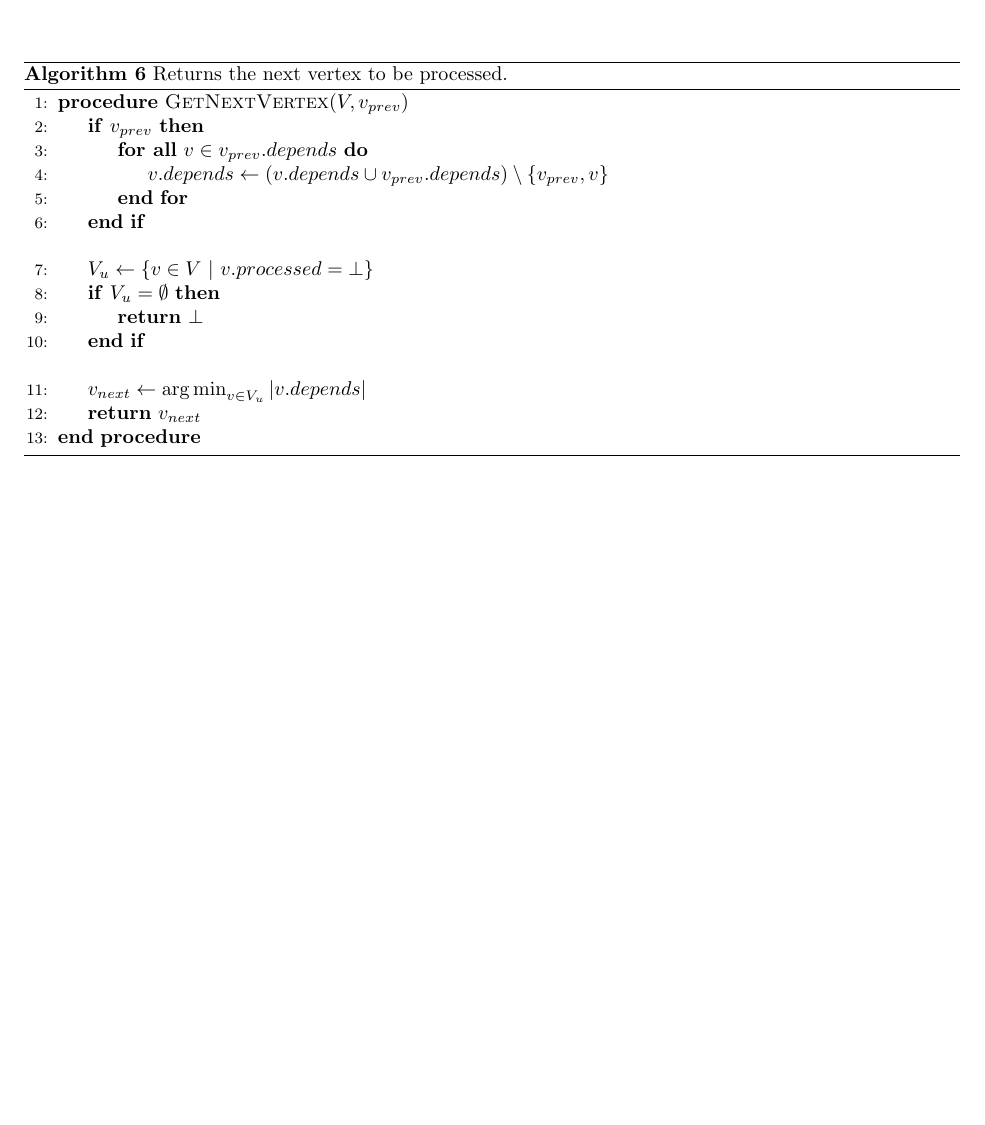
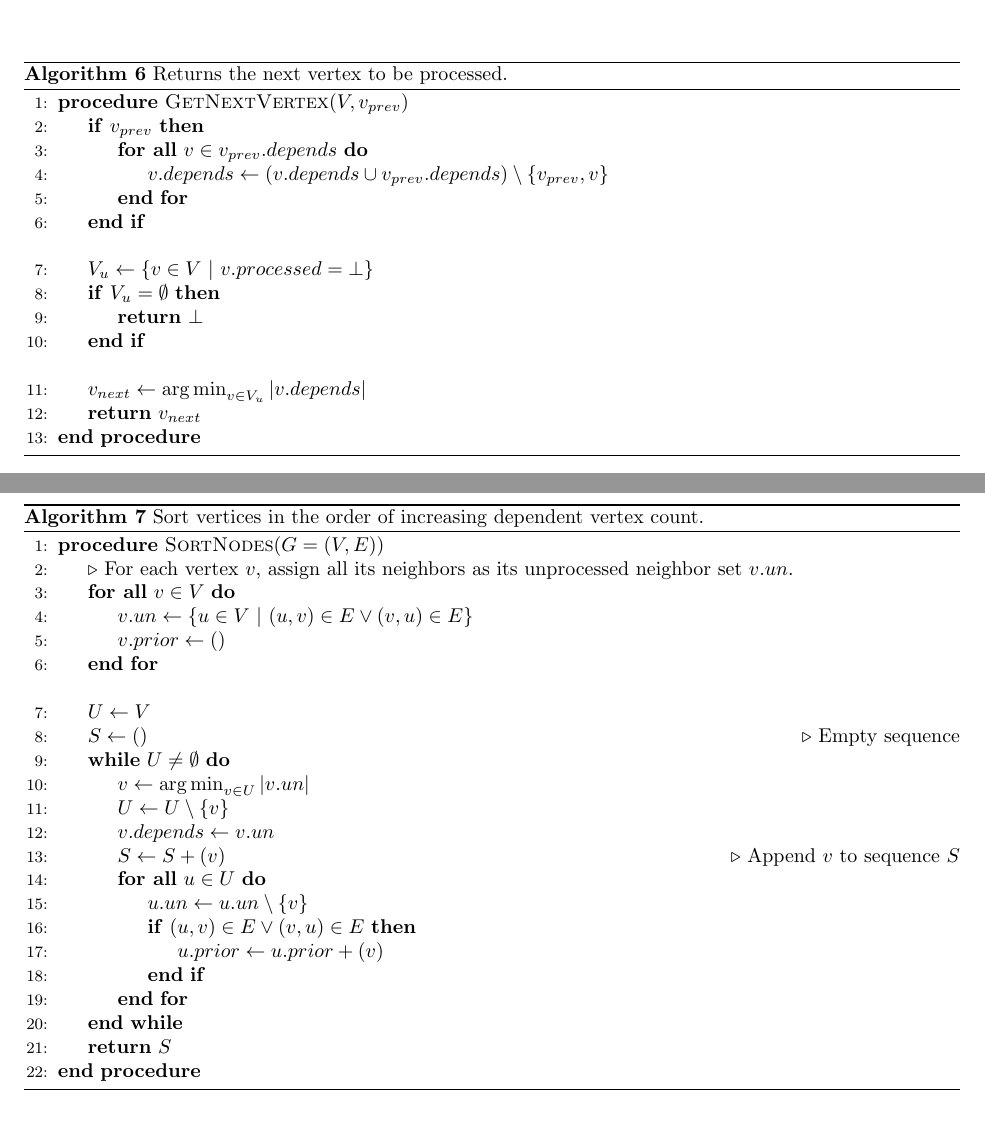
Before and after one commit to baidu-research/PaSE, a LaTeX document (doc/algo.tex): part of page 4 of 4 before the commit and two parts of pages 4 and 5 of 5 after it, the two joined at a grey line, cut so that both start at the same text, the shorter picture padded with empty space. Compiled offline with pdfLaTeX.

Commit message:
updated docs

```diff
--- a/doc/algo.tex
+++ b/doc/algo.tex
@@ -11,6 +11,7 @@
 
 \newcommand{\set}[1]{\{#1\}}
 \newcommand{\seq}[1]{(#1)}
+\newcommand{\cost}{\textsc{Cost}}
 
 \DeclareMathOperator*{\argmin}{arg\,min}
 
@@ -239,4 +241,40 @@ strategy for a computation DAG}
 \end{algorithm}
 
 
+\begin{algorithm}
+	\caption{\label{alg:sort}Sort vertices in the order of increasing dependent
+	vertex count.}
+
+\begin{algorithmic}[1]
+	\Procedure{SortNodes}{$G=(V,E)$}
+
+	\LeftComment{For each vertex $v$, assign all its neighbors as its
+	unprocessed neighbor set $v.un$.}
+	\ForAll{$v \in V$}
+	\State $v.un \leftarrow \set{u\in V~|~(u,v)\in E \lor (v,u)\in E}$
+	\State $v.prior \gets ()$
+	\EndFor
+	\Statex
+
+	\State $U\gets V$
+	\State $S \gets ()$ \Comment{Empty sequence}
+	\While{$U\not=\emptyset$}
+		\State $v \gets \argmin_{v \in U} |v.un|$
+		\State $U \gets U \setminus \set{v}$
+		\State $v.depends \gets v.un$
+		\State $S \gets S + (v)$ \Comment{Append $v$ to sequence $S$}
+		\ForAll{$u \in U$}
+			\State $u.un \gets u.un \setminus \set{v}$
+			\If{$(u,v)\in E \lor (v,u) \in E$}
+				\State $u.prior \gets u.prior + (v)$
+			\EndIf
+		\EndFor
+	\EndWhile
+
+	\State \Return{$S$}
+	\EndProcedure
+\end{algorithmic}
+\end{algorithm}
+
+
 \end{document}
```
Also changed, not shown: doc/algo.pdf, doc/algo.tex (1 more changed lines).
